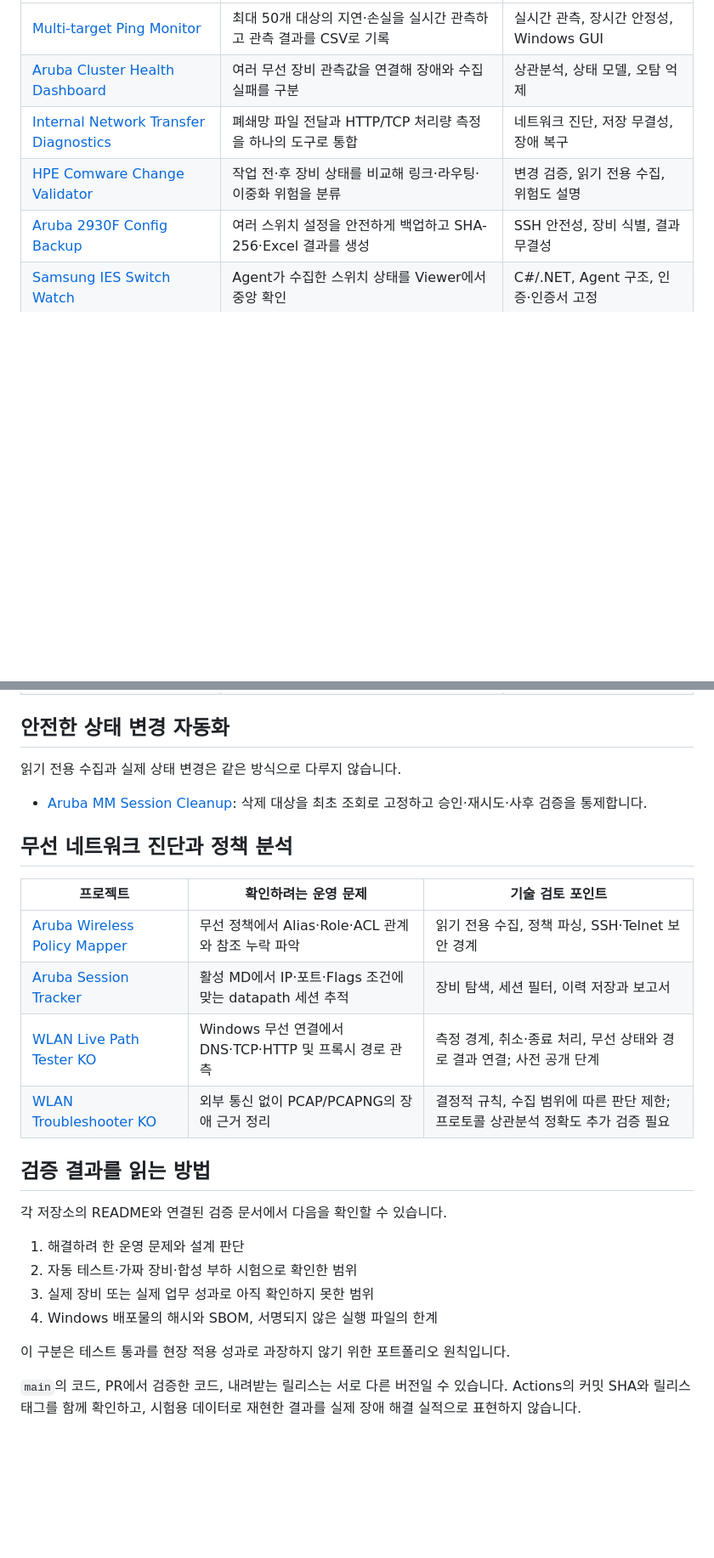
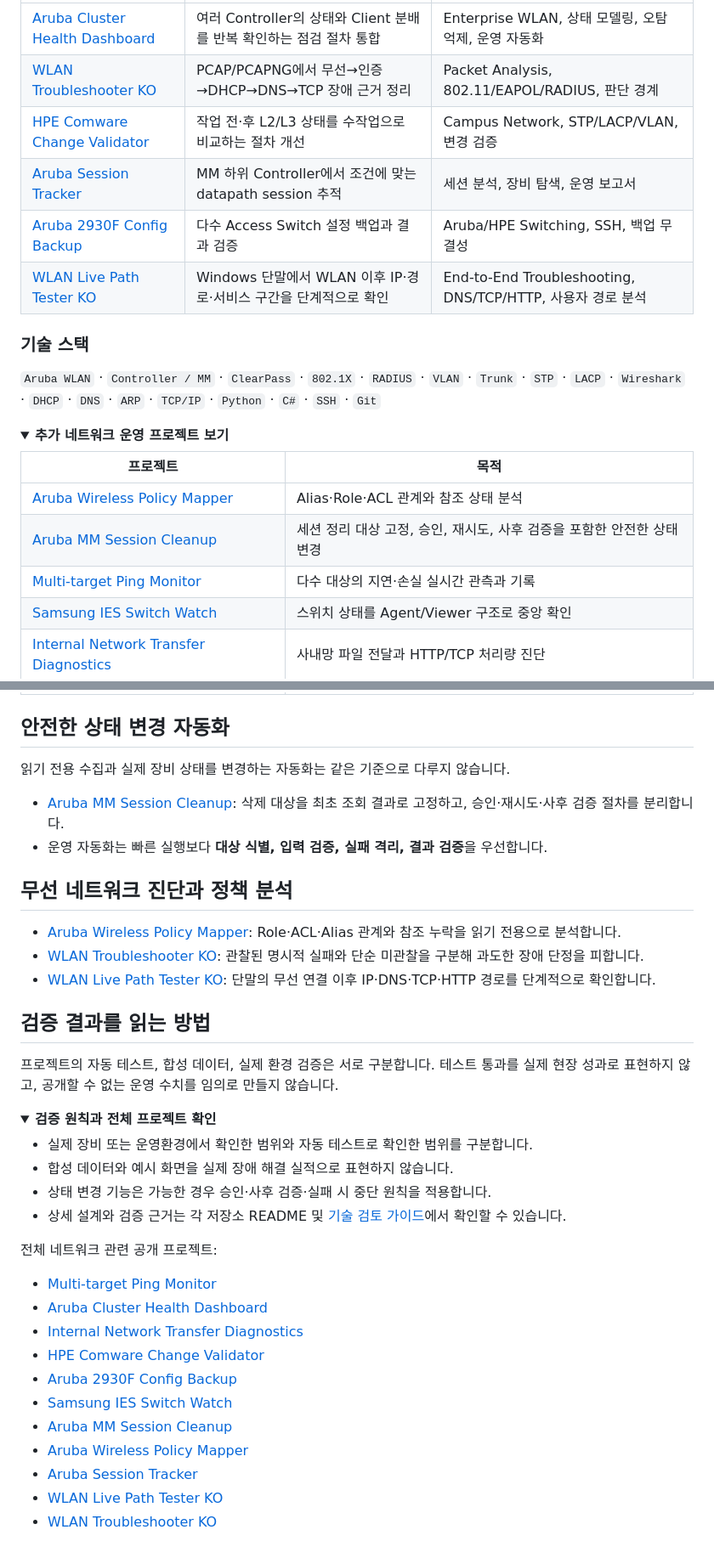
Before and after one commit to sebia1993/sebia1993, a Markdown page: README.md, 2 parts joined by grey strips. Shown at 85% size. Rendered like a GitHub page; folded sections open; blank space fills up the shorter version.

Commit message:
Refocus profile on network engineering projects (#7)

```diff
--- a/README.md
+++ b/README.md
@@ -62,7 +29,23 @@ Python과 C#으로 Windows 운영 도구를 만들며, 장비 접속부터 입
 |---|---|---|
-| [Multi-target Ping Monitor](https://github.com/sebia1993/multi-target-ping-monitor) | 최대 50개 대상의 지연·손실을 실시간 관측하고 관측 결과를 CSV로 기록 | 실시간 관측, 장시간 안정성, Windows GUI |
-| [Aruba Cluster Health Dashboard](https://github.com/sebia1993/aruba-cluster-health-dashboard) | 여러 무선 장비 관측값을 연결해 장애와 수집 실패를 구분 | 상관분석, 상태 모델, 오탐 억제 |
-| [Internal Network Transfer Diagnostics](https://github.com/sebia1993/internal-network-transfer-diagnostics) | 폐쇄망 파일 전달과 HTTP/TCP 처리량 측정을 하나의 도구로 통합 | 네트워크 진단, 저장 무결성, 장애 복구 |
-| [HPE Comware Change Validator](https://github.com/sebia1993/hpe-comware-change-validator) | 작업 전·후 장비 상태를 비교해 링크·라우팅·이중화 위험을 분류 | 변경 검증, 읽기 전용 수집, 위험도 설명 |
-| [Aruba 2930F Config Backup](https://github.com/sebia1993/aruba-2930f-config-backup) | 여러 스위치 설정을 안전하게 백업하고 SHA-256·Excel 결과를 생성 | SSH 안전성, 장비 식별, 결과 무결성 |
-| [Samsung IES Switch Watch](https://github.com/sebia1993/samsung-ies-switch-watch) | Agent가 수집한 스위치 상태를 Viewer에서 중앙 확인 | C#/.NET, Agent 구조, 인증·인증서 고정 |
+| [Aruba Cluster Health Dashboard](https://github.com/sebia1993/aruba-cluster-health-dashboard) | 여러 Controller의 상태와 Client 분배를 반복 확인하는 점검 절차 통합 | Enterprise WLAN, 상태 모델링, 오탐 억제, 운영 자동화 |
+| [WLAN Troubleshooter KO](https://github.com/sebia1993/wlan-troubleshooter-ko) | PCAP/PCAPNG에서 무선→인증→DHCP→DNS→TCP 장애 근거 정리 | Packet Analysis, 802.11/EAPOL/RADIUS, 판단 경계 |
+| [HPE Comware Change Validator](https://github.com/sebia1993/hpe-comware-change-validator) | 작업 전·후 L2/L3 상태를 수작업으로 비교하는 절차 개선 | Campus Network, STP/LACP/VLAN, 변경 검증 |
+| [Aruba Session Tracker](https://github.com/sebia1993/aruba-session-tracker-1) | MM 하위 Controller에서 조건에 맞는 datapath session 추적 | 세션 분석, 장비 탐색, 운영 보고서 |
+| [Aruba 2930F Config Backup](https://github.com/sebia1993/aruba-2930f-config-backup) | 다수 Access Switch 설정 백업과 결과 검증 | Aruba/HPE Switching, SSH, 백업 무결성 |
+| [WLAN Live Path Tester KO](https://github.com/sebia1993/wlan-live-path-tester-ko) | Windows 단말에서 WLAN 이후 IP·경로·서비스 구간을 단계적으로 확인 | End-to-End Troubleshooting, DNS/TCP/HTTP, 사용자 경로 분석 |
+
+### 기술 스택
+
+`Aruba WLAN` · `Controller / MM` · `ClearPass` · `802.1X` · `RADIUS` · `VLAN` · `Trunk` · `STP` · `LACP` · `Wireshark` · `DHCP` · `DNS` · `ARP` · `TCP/IP` · `Python` · `C#` · `SSH` · `Git`
+
+<details>
+<summary><strong>추가 네트워크 운영 프로젝트 보기</strong></summary>
+
+| 프로젝트 | 목적 |
+|---|---|
+| [Aruba Wireless Policy Mapper](https://github.com/sebia1993/aruba-wireless-policy-mapper) | Alias·Role·ACL 관계와 참조 상태 분석 |
+| [Aruba MM Session Cleanup](https://github.com/sebia1993/aruba-mm-session-cleanup) | 세션 정리 대상 고정, 승인, 재시도, 사후 검증을 포함한 안전한 상태 변경 |
+| [Multi-target Ping Monitor](https://github.com/sebia1993/multi-target-ping-monitor) | 다수 대상의 지연·손실 실시간 관측과 기록 |
+| [Samsung IES Switch Watch](https://github.com/sebia1993/samsung-ies-switch-watch) | 스위치 상태를 Agent/Viewer 구조로 중앙 확인 |
+| [Internal Network Transfer Diagnostics](https://github.com/sebia1993/internal-network-transfer-diagnostics) | 사내망 파일 전달과 HTTP/TCP 처리량 진단 |
+
@@ -69,28 +53,40 @@ Python과 C#으로 Windows 운영 도구를 만들며, 장비 접속부터 입
 
 ## 안전한 상태 변경 자동화
 
-읽기 전용 수집과 실제 상태 변경은 같은 방식으로 다루지 않습니다.
+읽기 전용 수집과 실제 장비 상태를 변경하는 자동화는 같은 기준으로 다루지 않습니다.
 
-- [Aruba MM Session Cleanup](https://github.com/sebia1993/aruba-mm-session-cleanup): 삭제 대상을 최초 조회로 고정하고 승인·재시도·사후 검증을 통제합니다.
+- [Aruba MM Session Cleanup](https://github.com/sebia1993/aruba-mm-session-cleanup): 삭제 대상을 최초 조회 결과로 고정하고, 승인·재시도·사후 검증 절차를 분리합니다.
+- 운영 자동화는 빠른 실행보다 **대상 식별, 입력 검증, 실패 격리, 결과 검증**을 우선합니다.
 
 ## 무선 네트워크 진단과 정책 분석
 
-| 프로젝트 | 확인하려는 운영 문제 | 기술 검토 포인트 |
-|---|---|---|
-| [Aruba Wireless Policy Mapper](https://github.com/sebia1993/aruba-wireless-policy-mapper) | 무선 정책에서 Alias·Role·ACL 관계와 참조 누락 파악 | 읽기 전용 수집, 정책 파싱, SSH·Telnet 보안 경계 |
-| [Aruba Session Tracker](https://github.com/sebia1993/aruba-session-tracker-1) | 활성 MD에서 IP·포트·Flags 조건에 맞는 datapath 세션 추적 | 장비 탐색, 세션 필터, 이력 저장과 보고서 |
-| [WLAN Live Path Tester KO](https://github.com/sebia1993/wlan-live-path-tester-ko) | Windows 무선 연결에서 DNS·TCP·HTTP 및 프록시 경로 관측 | 측정 경계, 취소·종료 처리, 무선 상태와 경로 결과 연결; 사전 공개 단계 |
-| [WLAN Troubleshooter KO](https://github.com/sebia1993/wlan-troubleshooter-ko) | 외부 통신 없이 PCAP/PCAPNG의 장애 근거 정리 | 결정적 규칙, 수집 범위에 따른 판단 제한; 프로토콜 상관분석 정확도 추가 검증 필요 |
+- [Aruba Wireless Policy Mapper](https://github.com/sebia1993/aruba-wireless-policy-mapper): Role·ACL·Alias 관계와 참조 누락을 읽기 전용으로 분석합니다.
+- [WLAN Troubleshooter KO](https://github.com/sebia1993/wlan-troubleshooter-ko): 관찰된 명시적 실패와 단순 미관찰을 구분해 과도한 장애 단정을 피합니다.
+- [WLAN Live Path Tester KO](https://github.com/sebia1993/wlan-live-path-tester-ko): 단말의 무선 연결 이후 IP·DNS·TCP·HTTP 경로를 단계적으로 확인합니다.
 
 ## 검증 결과를 읽는 방법
 
-각 저장소의 README와 연결된 검증 문서에서 다음을 확인할 수 있습니다.
+프로젝트의 자동 테스트, 합성 데이터, 실제 환경 검증은 서로 구분합니다. 테스트 통과를 실제 현장 성과로 표현하지 않고, 공개할 수 없는 운영 수치를 임의로 만들지 않습니다.
 
-1. 해결하려 한 운영 문제와 설계 판단
-2. 자동 테스트·가짜 장비·합성 부하 시험으로 확인한 범위
-3. 실제 장비 또는 실제 업무 성과로 아직 확인하지 못한 범위
-4. Windows 배포물의 해시와 SBOM, 서명되지 않은 실행 파일의 한계
+<details>
+<summary><strong>검증 원칙과 전체 프로젝트 확인</strong></summary>
 
-이 구분은 테스트 통과를 현장 적용 성과로 과장하지 않기 위한 포트폴리오 원칙입니다.
+- 실제 장비 또는 운영환경에서 확인한 범위와 자동 테스트로 확인한 범위를 구분합니다.
+- 합성 데이터와 예시 화면을 실제 장애 해결 실적으로 표현하지 않습니다.
+- 상태 변경 기능은 가능한 경우 승인·사후 검증·실패 시 중단 원칙을 적용합니다.
+- 상세 설계와 검증 근거는 각 저장소 README 및 [기술 검토 가이드](PORTFOLIO_GUIDE_KO.md)에서 확인할 수 있습니다.
 
-`main`의 코드, PR에서 검증한 코드, 내려받는 릴리스는 서로 다른 버전일 수 있습니다. Actions의 커밋 SHA와 릴리스 태그를 함께 확인하고, 시험용 데이터로 재현한 결과를 실제 장애 해결 실적으로 표현하지 않습니다.
+전체 네트워크 관련 공개 프로젝트:
+
+- [Multi-target Ping Monitor](https://github.com/sebia1993/multi-target-ping-monitor)
+- [Aruba Cluster Health Dashboard](https://github.com/sebia1993/aruba-cluster-health-dashboard)
+- [Internal Network Transfer Diagnostics](https://github.com/sebia1993/internal-network-transfer-diagnostics)
+- [HPE Comware Change Validator](https://github.com/sebia1993/hpe-comware-change-validator)
+- [Aruba 2930F Config Backup](https://github.com/sebia1993/aruba-2930f-config-backup)
+- [Samsung IES Switch Watch](https://github.com/sebia1993/samsung-ies-switch-watch)
+- [Aruba MM Session Cleanup](https://github.com/sebia1993/aruba-mm-session-cleanup)
+- [Aruba Wireless Policy Mapper](https://github.com/sebia1993/aruba-wireless-policy-mapper)
+- [Aruba Session Tracker](https://github.com/sebia1993/aruba-session-tracker-1)
+- [WLAN Live Path Tester KO](https://github.com/sebia1993/wlan-live-path-tester-ko)
+- [WLAN Troubleshooter KO](https://github.com/sebia1993/wlan-troubleshooter-ko)
+
```
Also changed, not shown: other parts of README.md (+12 -43 lines).
